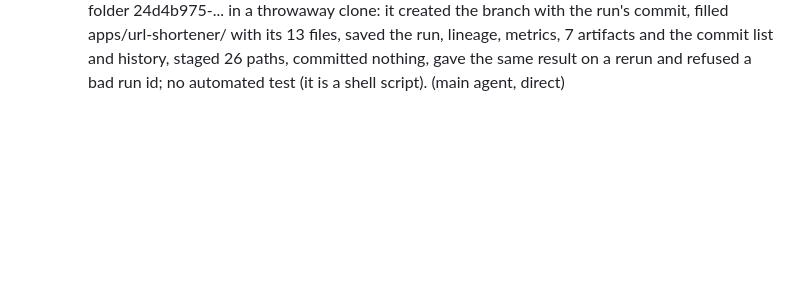
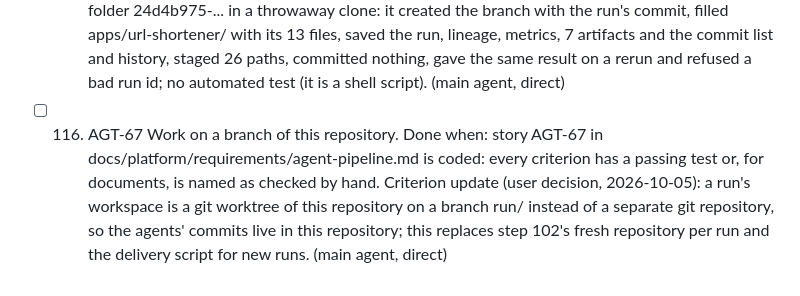
Before and after one commit to bereket1144/ai-sdlc-url-shortner, a Markdown page: docs/steps.md, the part around the change. GitHub-like rendering; blank space fills up the shorter version.

Commit message:
docs: add AGT-67 (work on a branch of this repository) and start step 116 [main agent]
Co-Authored-By: Claude Sonnet 5.5 <noreply@anthropic.com>

```diff
--- a/docs/steps.md
+++ b/docs/steps.md
@@ -339,3 +339,6 @@ The record of the work done in this repository, one entry per step, in the order
   Done when: scripts/deliver.sh fetches a run's history as the branch run/<run-id>, replaces apps/<name>/ with the run's last commit, saves the run's evidence under runs/<run-id>/ and stages without committing; AGENTS.md decision 2 and the README describe it; the script is shown to work on a real run folder.
   Criterion update (user decision, 2026-10-05): the submission is one repository holding the platform, the delivered product, the run branches and the evidence, instead of a product outside it. (main agent, direct)
   Result: the script ran on the run folder 24d4b975-... in a throwaway clone: it created the branch with the run's commit, filled apps/url-shortener/ with its 13 files, saved the run, lineage, metrics, 7 artifacts and the commit list and history, staged 26 paths, committed nothing, gave the same result on a rerun and refused a bad run id; no automated test (it is a shell script). (main agent, direct)
+- [ ] 116. AGT-67 Work on a branch of this repository.
+  Done when: story AGT-67 in docs/platform/requirements/agent-pipeline.md is coded: every criterion has a passing test or, for documents, is named as checked by hand.
+  Criterion update (user decision, 2026-10-05): a run's workspace is a git worktree of this repository on a branch run/<run-id> instead of a separate git repository, so the agents' commits live in this repository; this replaces step 102's fresh repository per run and the delivery script for new runs. (main agent, direct)
```
Also changed, not shown: 1 other file.
